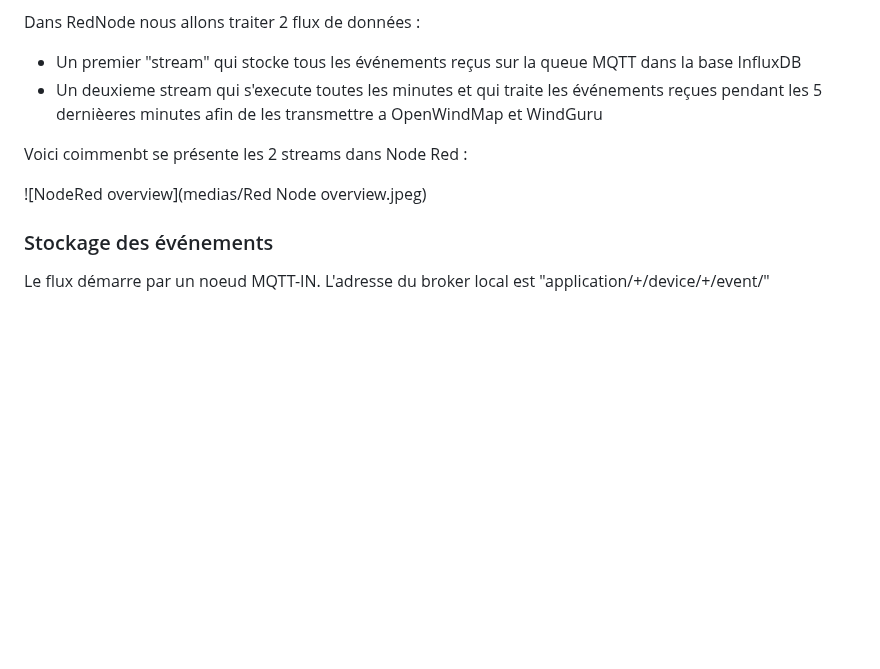
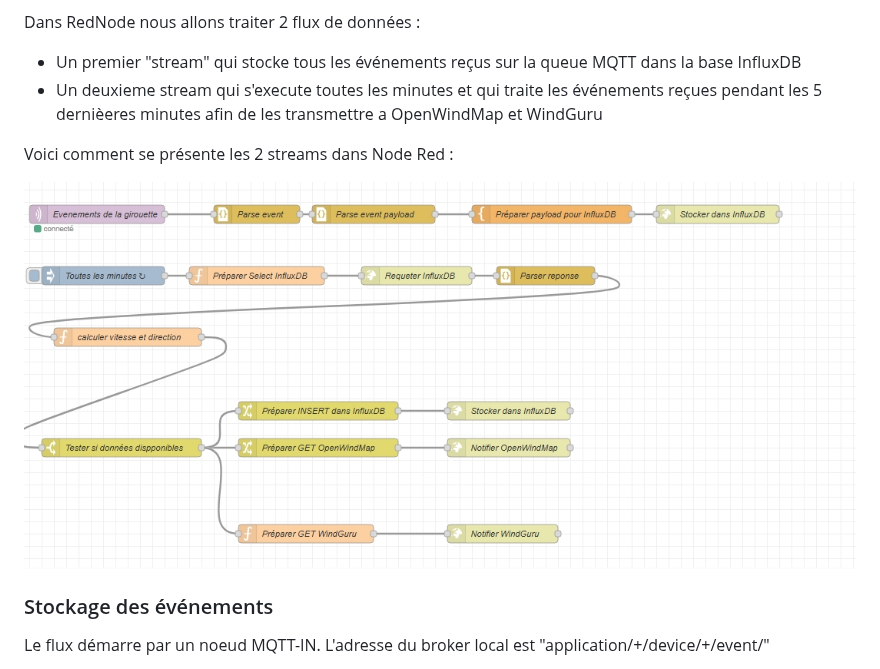
Before and after one commit to flefebure/meteo-le-phare-vieux-fort, a Markdown page: README.md, the part around the change. Rendered like a GitHub page; blank space fills up the shorter version.

```diff
--- a/README.md
+++ b/README.md
@@ -146,9 +146,9 @@ Dans RedNode nous allons traiter 2 flux de données :
 * Un premier "stream" qui stocke tous les événements reçus sur la queue MQTT dans la base InfluxDB
 * Un deuxieme stream qui s'execute toutes les minutes et qui traite les événements reçues pendant les 5 dernièeres minutes afin de les transmettre a OpenWindMap et WindGuru
 
-Voici coimmenbt se présente les 2 streams dans Node Red :
+Voici comment se présente les 2 streams dans Node Red :
 
-![NodeRed overview](medias/Red Node overview.jpeg)
+![NodeRed overview](medias/rednode_overview.jpeg)
 
 ### Stockage des événements
 
```
